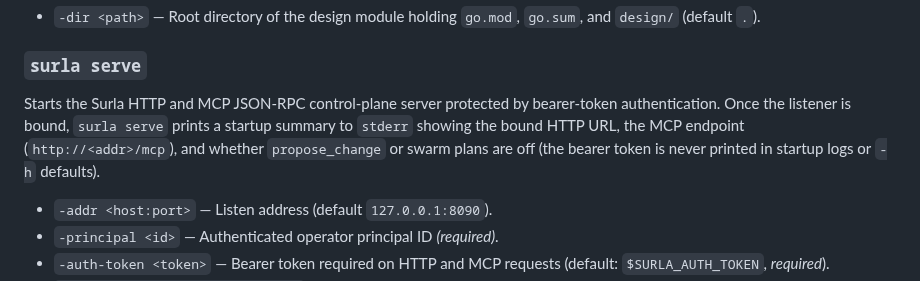
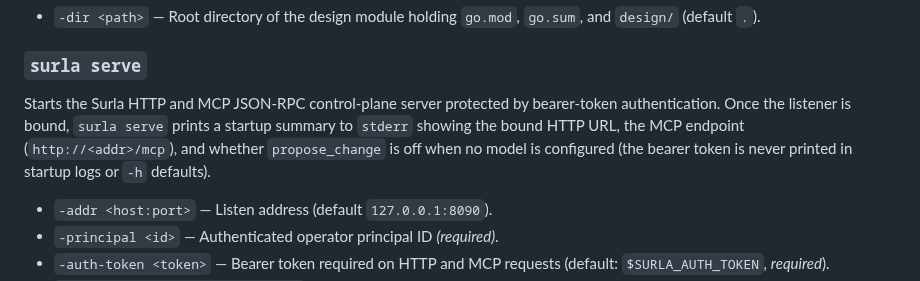
Before and after one commit to goadesign/scantle, a Markdown page: docs/REFERENCE.md, the part around the change. Drawn GitHub-style.

Commit message:
docs(reference): align surla serve startup summary with ad65e6f

```diff
--- a/docs/REFERENCE.md
+++ b/docs/REFERENCE.md
@@ -150,7 +150,7 @@ Reads a Go design module on disk into a symlink-safe snapshot (`go.mod`, `go.sum
 - `-dir <path>` — Root directory of the design module holding `go.mod`, `go.sum`, and `design/` (default `.`).
 
 ### `surla serve`
-Starts the Surla HTTP and MCP JSON-RPC control-plane server protected by bearer-token authentication. Once the listener is bound, `surla serve` prints a startup summary to `stderr` showing the bound HTTP URL, the MCP endpoint (`http://<addr>/mcp`), and whether `propose_change` or swarm plans are off (the bearer token is never printed in startup logs or `-h` defaults).
+Starts the Surla HTTP and MCP JSON-RPC control-plane server protected by bearer-token authentication. Once the listener is bound, `surla serve` prints a startup summary to `stderr` showing the bound HTTP URL, the MCP endpoint (`http://<addr>/mcp`), and whether `propose_change` is off when no model is configured (the bearer token is never printed in startup logs or `-h` defaults).
 - `-addr <host:port>` — Listen address (default `127.0.0.1:8090`).
 - `-principal <id>` — Authenticated operator principal ID *(required)*.
 - `-auth-token <token>` — Bearer token required on HTTP and MCP requests (default: `$SURLA_AUTH_TOKEN`, *required*).
```
